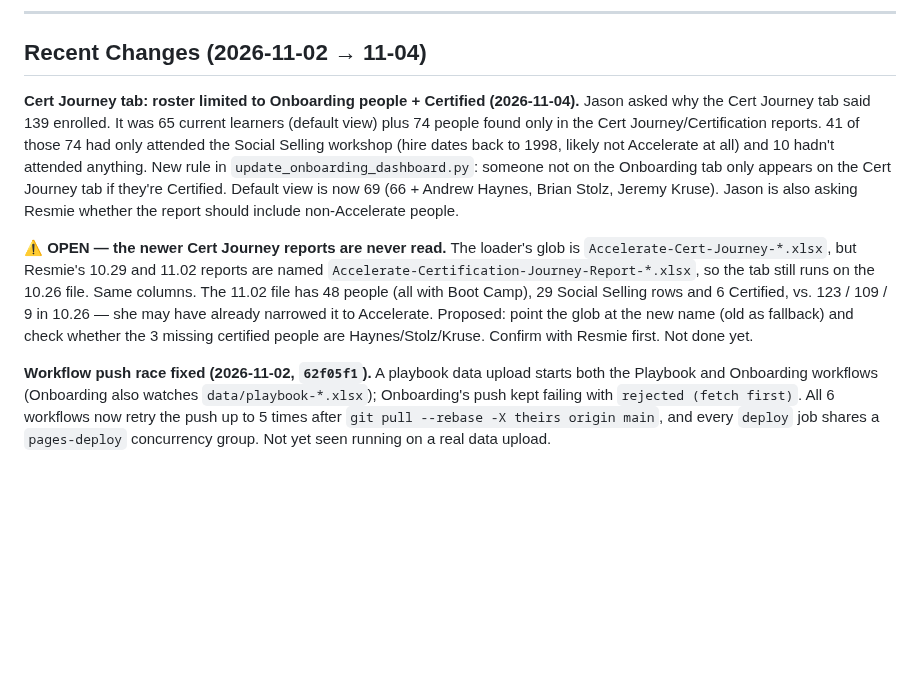
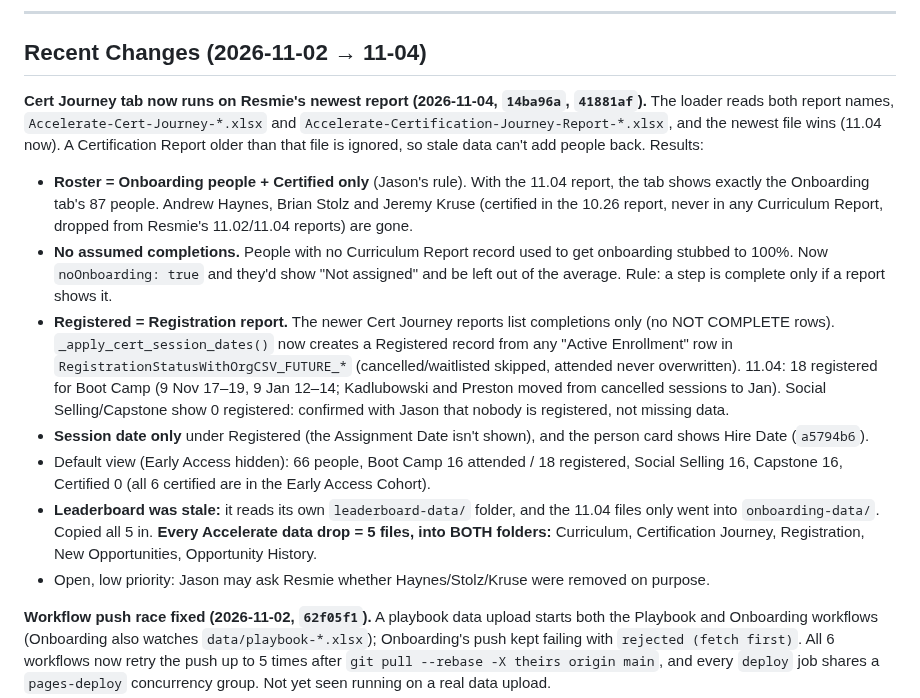
Before and after one commit to jasonackerman1/playbook-dashboard, a Markdown page: PROJECT_STATUS.md, the part around the change. Rendered like a GitHub page; blank space fills up the shorter version.

Commit message:
Checkpoint: Cert Journey on newest report, no assumed completions, Registered from registration report, 5-file drop into both folders

```diff
--- a/PROJECT_STATUS.md
+++ b/PROJECT_STATUS.md
@@ -6,21 +6,30 @@ Last updated: 2026-11-04
 
 ## Recent Changes (2026-11-02 → 11-04)
 
-**Cert Journey tab: roster limited to Onboarding people + Certified (2026-11-04).** Jason asked why the
-Cert Journey tab said 139 enrolled. It was 65 current learners (default view) plus 74 people found
-only in the Cert Journey/Certification reports. 41 of those 74 had only attended the Social Selling
-workshop (hire dates back to 1998, likely not Accelerate at all) and 10 hadn't attended anything.
-New rule in `update_onboarding_dashboard.py`: someone not on the Onboarding tab only appears on the
-Cert Journey tab if they're Certified. Default view is now 69 (66 + Andrew Haynes, Brian Stolz,
-Jeremy Kruse). Jason is also asking Resmie whether the report should include non-Accelerate people.
-
-**⚠️ OPEN — the newer Cert Journey reports are never read.** The loader's glob is
-`Accelerate-Cert-Journey-*.xlsx`, but Resmie's 10.29 and 11.02 reports are named
-`Accelerate-Certification-Journey-Report-*.xlsx`, so the tab still runs on the 10.26 file. Same
-columns. The 11.02 file has 48 people (all with Boot Camp), 29 Social Selling rows and 6 Certified,
-vs. 123 / 109 / 9 in 10.26 — she may have already narrowed it to Accelerate. Proposed: point the
-glob at the new name (old as fallback) and check whether the 3 missing certified people are
-Haynes/Stolz/Kruse. Confirm with Resmie first. Not done yet.
+**Cert Journey tab now runs on Resmie's newest report (2026-11-04, `14ba96a`, `41881af`).** The
+loader reads both report names, `Accelerate-Cert-Journey-*.xlsx` and
+`Accelerate-Certification-Journey-Report-*.xlsx`, and the newest file wins (11.04 now). A
+Certification Report older than that file is ignored, so stale data can't add people back. Results:
+- **Roster = Onboarding people + Certified only** (Jason's rule). With the 11.04 report, the tab shows
+  exactly the Onboarding tab's 87 people. Andrew Haynes, Brian Stolz and Jeremy Kruse (certified in
+  the 10.26 report, never in any Curriculum Report, dropped from Resmie's 11.02/11.04 reports) are gone.
+- **No assumed completions.** People with no Curriculum Report record used to get onboarding stubbed
+  to 100%. Now `noOnboarding: true` and they'd show "Not assigned" and be left out of the average.
+  Rule: a step is complete only if a report shows it.
+- **Registered = Registration report.** The newer Cert Journey reports list completions only (no
+  NOT COMPLETE rows). `_apply_cert_session_dates()` now creates a Registered record from any
+  "Active Enrollment" row in `RegistrationStatusWithOrgCSV_FUTURE_*` (cancelled/waitlisted skipped,
+  attended never overwritten). 11.04: 18 registered for Boot Camp (9 Nov 17–19, 9 Jan 12–14;
+  Kadlubowski and Preston moved from cancelled sessions to Jan). Social Selling/Capstone show 0
+  registered: confirmed with Jason that nobody is registered, not missing data.
+- **Session date only** under Registered (the Assignment Date isn't shown), and the person card
+  shows Hire Date (`a5794b6`).
+- Default view (Early Access hidden): 66 people, Boot Camp 16 attended / 18 registered, Social
+  Selling 16, Capstone 16, Certified 0 (all 6 certified are in the Early Access Cohort).
+- **Leaderboard was stale:** it reads its own `leaderboard-data/` folder, and the 11.04 files only went
+  into `onboarding-data/`. Copied all 5 in. **Every Accelerate data drop = 5 files, into BOTH folders:**
+  Curriculum, Certification Journey, Registration, New Opportunities, Opportunity History.
+- Open, low priority: Jason may ask Resmie whether Haynes/Stolz/Kruse were removed on purpose.
 
 **Workflow push race fixed (2026-11-02, `62f05f1`).** A playbook data upload starts both the Playbook
 and Onboarding workflows (Onboarding also watches `data/playbook-*.xlsx`); Onboarding's push kept
```
Also changed, not shown: DASHBOARD_REFERENCE.md (+15 -10 lines).
